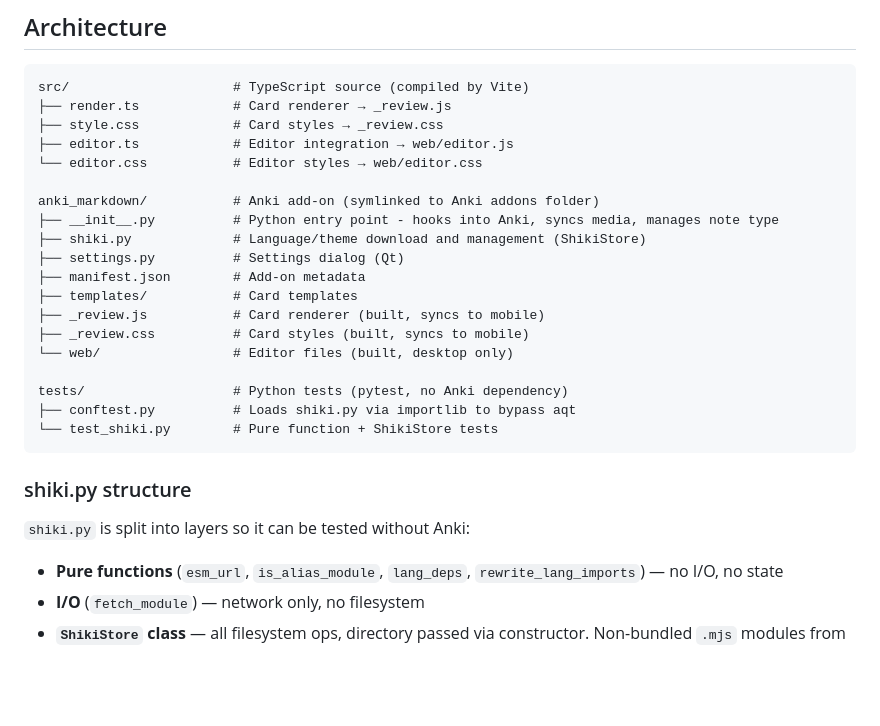
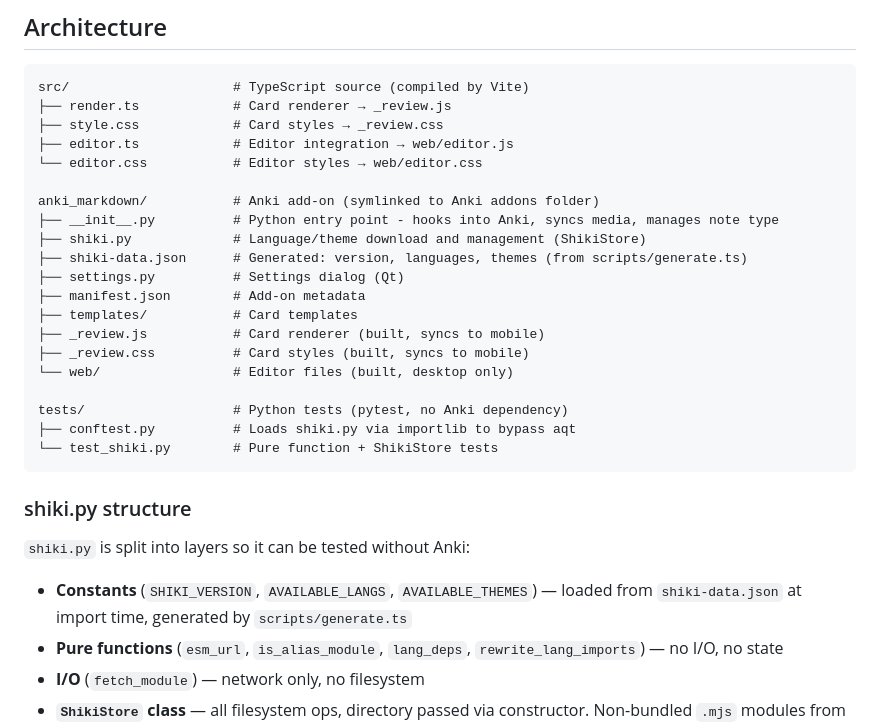
Before and after one commit to terkelg/anki-markdown, a Markdown page: claude.md, the part around the change. GitHub-like rendering; blank space fills up the shorter version.

```diff
--- a/claude.md
+++ b/claude.md
@@ -51,6 +51,7 @@ src/                     # TypeScript source (compiled by Vite)
 anki_markdown/           # Anki add-on (symlinked to Anki addons folder)
 ├── __init__.py          # Python entry point - hooks into Anki, syncs media, manages note type
 ├── shiki.py             # Language/theme download and management (ShikiStore)
+├── shiki-data.json      # Generated: version, languages, themes (from scripts/generate.ts)
 ├── settings.py          # Settings dialog (Qt)
 ├── manifest.json        # Add-on metadata
 ├── templates/           # Card templates
@@ -67,6 +68,7 @@ tests/                   # Python tests (pytest, no Anki dependency)
 
 `shiki.py` is split into layers so it can be tested without Anki:
 
+- **Constants** (`SHIKI_VERSION`, `AVAILABLE_LANGS`, `AVAILABLE_THEMES`) — loaded from `shiki-data.json` at import time, generated by `scripts/generate.ts`
 - **Pure functions** (`esm_url`, `is_alias_module`, `lang_deps`, `rewrite_lang_imports`) — no I/O, no state
 - **I/O** (`fetch_module`) — network only, no filesystem
 - **`ShikiStore` class** — all filesystem ops, directory passed via constructor. Non-bundled `.mjs` modules from esm.sh have relative imports to sibling language files (e.g. html imports javascript + css). `download_lang` rewrites these to local `_lang-*.js` paths and recursively downloads deps. `cleanup` preserves dependency files even if not explicitly configured.
```
Also changed, not shown: readme.md (+1 -2 lines).
